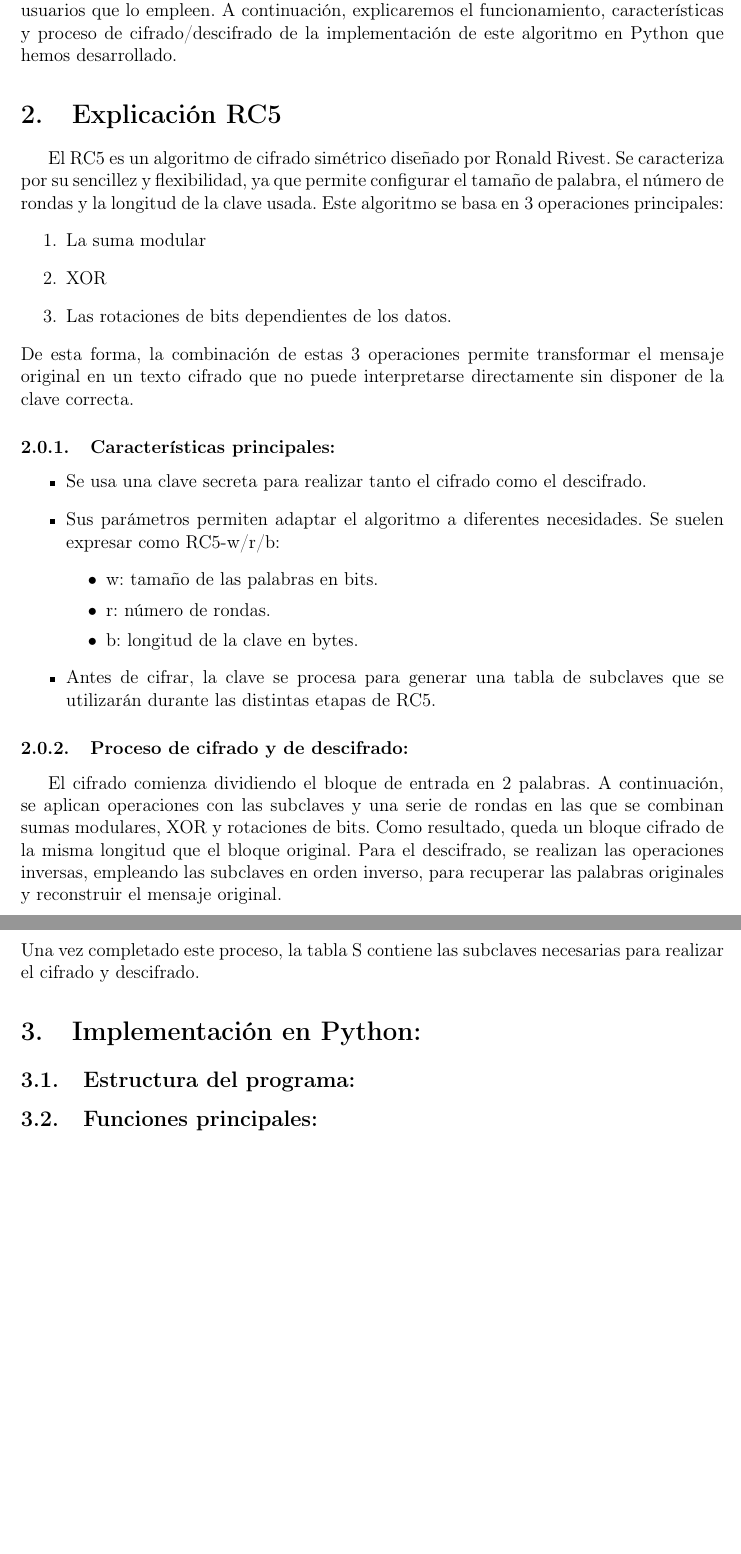
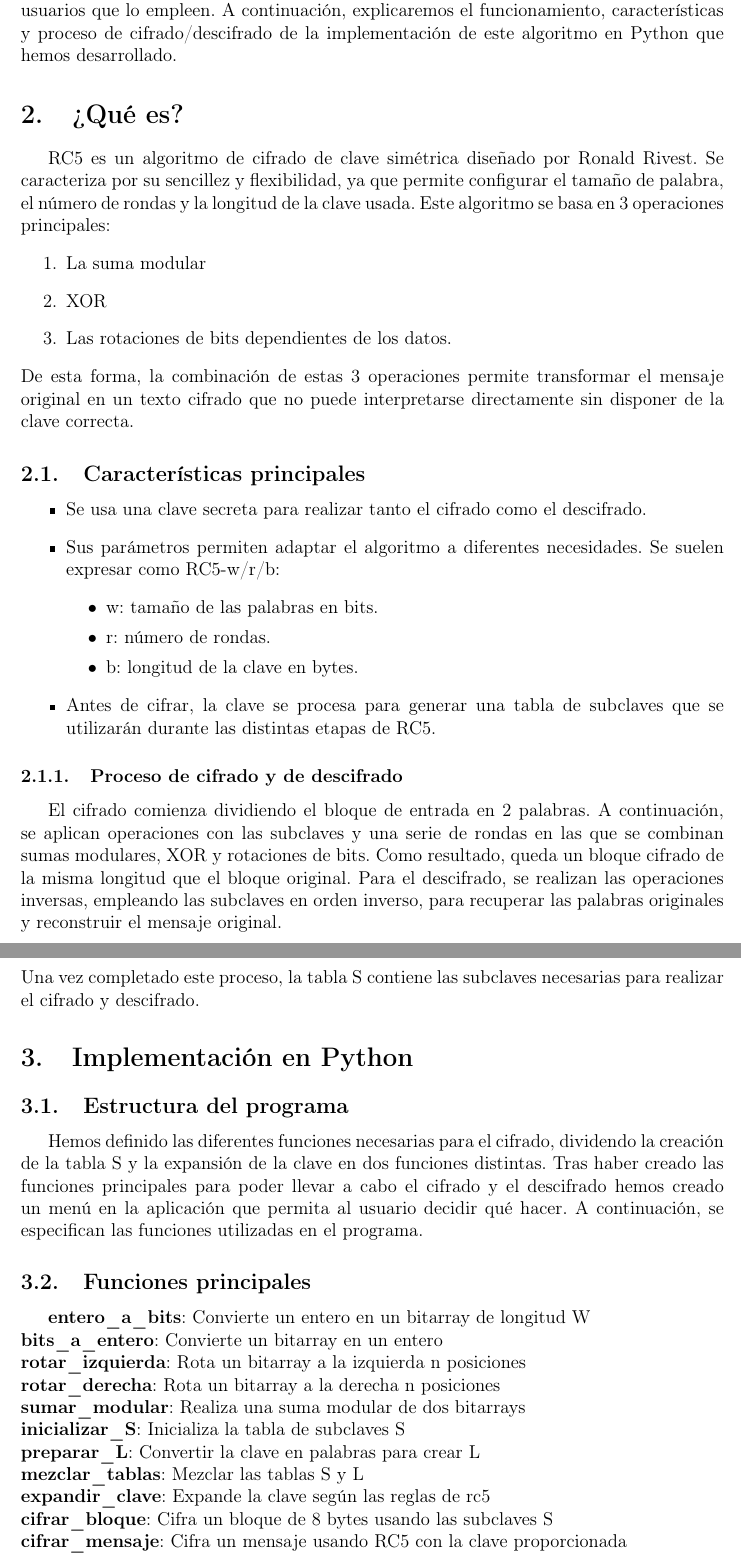
Before and after one commit to PatrykStrek/ClaveSimetrica_RC5, a LaTeX document (Memoria/Memoria.tex): two parts of pages 3 and 4 of 4 before the commit and two parts of pages 3 and 4 of 5 after it, joined at a grey line, cut so that both start at the same text, the shorter picture padded with empty space. Compiled offline with pdfLaTeX.

Commit message:
añadido "explicacion" funcion a la memoria

```diff
--- a/Memoria/Memoria.tex
+++ b/Memoria/Memoria.tex
@@ -135,8 +135,8 @@
 	% 2. Explicacion RC5
 	% -------------------------------------------------
 
-	\section{Explicación RC5}
-	El RC5 es un algoritmo de cifrado simétrico diseñado por Ronald Rivest. Se caracteriza por su sencillez y flexibilidad, ya que permite configurar el tamaño de palabra, el número de rondas y la longitud de la clave usada.
+	\section{¿Qué es?}
+	RC5 es un algoritmo de cifrado de clave simétrica diseñado por Ronald Rivest. Se caracteriza por su sencillez y flexibilidad, ya que permite configurar el tamaño de palabra, el número de rondas y la longitud de la clave usada.
 	Este algoritmo se basa en 3 operaciones principales:
 	\begin{enumerate}
 		\item La suma modular
@@ -144,7 +144,7 @@
 		\item Las rotaciones de bits dependientes de los datos.
 	\end{enumerate}
 	De esta forma, la combinación de estas 3 operaciones permite transformar el mensaje original en un texto cifrado que no puede interpretarse directamente sin disponer de la clave correcta.
-	\subsubsection{Características principales: }
+	\subsection{Características principales}
 	\begin{itemize}
 		\item Se usa una clave secreta para realizar tanto el cifrado como el descifrado.
 		\item Sus parámetros permiten adaptar el algoritmo a diferentes necesidades. Se suelen expresar como RC5-w/r/b:
@@ -156,7 +156,7 @@
 		\item Antes de cifrar, la clave se procesa para generar una tabla de subclaves que se utilizarán durante las distintas etapas de RC5.
 	\end{itemize}
 
-	\subsubsection{Proceso de cifrado y de descifrado: }
+	\subsubsection{Proceso de cifrado y de descifrado}
 	El cifrado comienza dividiendo el bloque de entrada en 2 palabras. A continuación, se aplican operaciones con las subclaves y una serie de rondas en las que se combinan sumas modulares, XOR y rotaciones de bits. Como resultado, queda un bloque cifrado de la misma longitud que el bloque original.
 	Para el descifrado, se realizan las operaciones inversas, empleando las subclaves en orden inverso, para recuperar las palabras originales y reconstruir el mensaje original.
 
@@ -174,9 +174,20 @@
 	% 3. Implementación en Python
 	% -------------------------------------------------
 
-	\section{Implementación en Python: }
+	\section{Implementación en Python}
+	\subsection{Estructura del programa}
+	Hemos definido las diferentes funciones necesarias para el cifrado, dividendo la creación de la tabla S y la expansión de la clave en dos funciones distintas. Tras haber creado las funciones principales para poder llevar a cabo el cifrado y el descifrado hemos creado un menú en la aplicación que permita al usuario decidir qué hacer. A continuación, se especifican las funciones utilizadas en el programa.
+	\subsection{Funciones principales}
 
-	\subsection{Estructura del programa: }
-
-	\subsection{Funciones principales: }
-
+	\textbf{entero\_a\_bits}: Convierte un entero en un bitarray de longitud W\\
+	\textbf{bits\_a\_entero}: Convierte un bitarray en un entero\\
+	\textbf{rotar\_izquierda}: Rota un bitarray a la izquierda n posiciones\\
+	\textbf{rotar\_derecha}: Rota un bitarray a la derecha n posiciones\\
+	\textbf{sumar\_modular}: Realiza una suma modular de dos bitarrays\\
+	\textbf{inicializar\_S}: Inicializa la tabla de subclaves S\\
+	\textbf{preparar\_L}: Convertir la clave en palabras para crear L\\
+	\textbf{mezclar\_tablas}: Mezclar las tablas S y L\\
+	\textbf{expandir\_clave}: Expande la clave según las reglas de rc5\\
+	\textbf{cifrar\_bloque}: Cifra un bloque de 8 bytes usando las subclaves S\\
+	\textbf{cifrar\_mensaje}: Cifra un mensaje usando RC5 con la clave proporcionada\\
+	\textbf{descifrar\_mensaje}: Descifra un bloque de 8 bytes usando las subclaves S\\
```
Also changed, not shown: Memoria/Memoria.tex (11 more changed lines), 1 other file.
